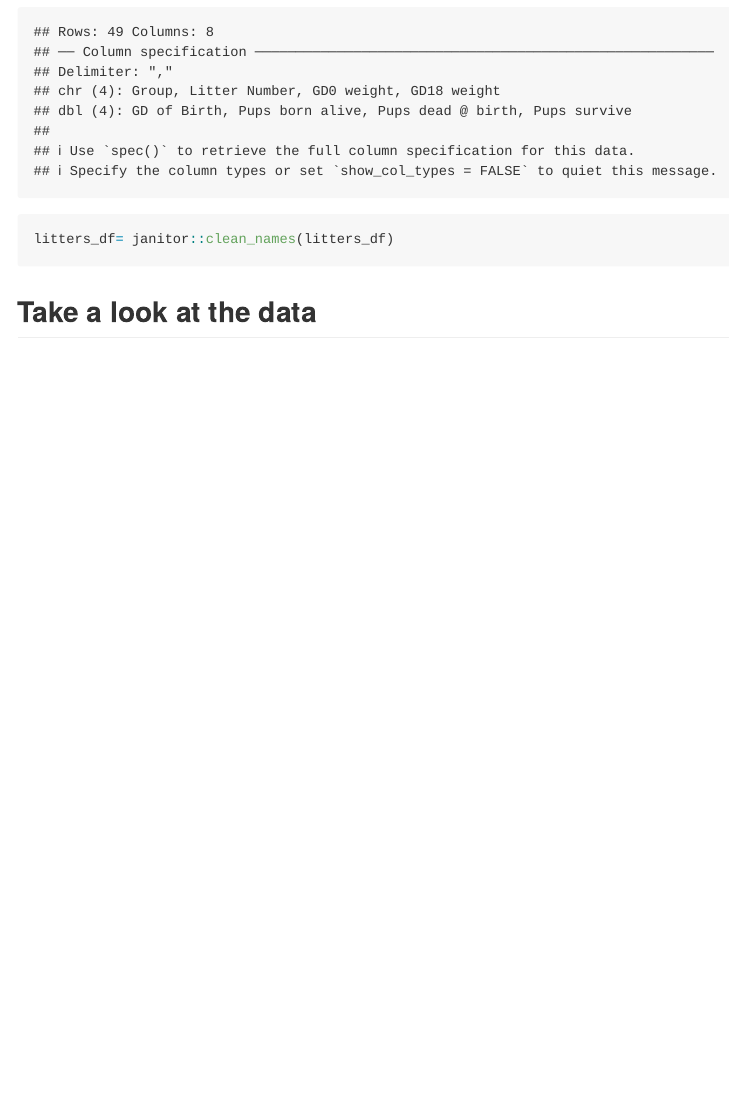
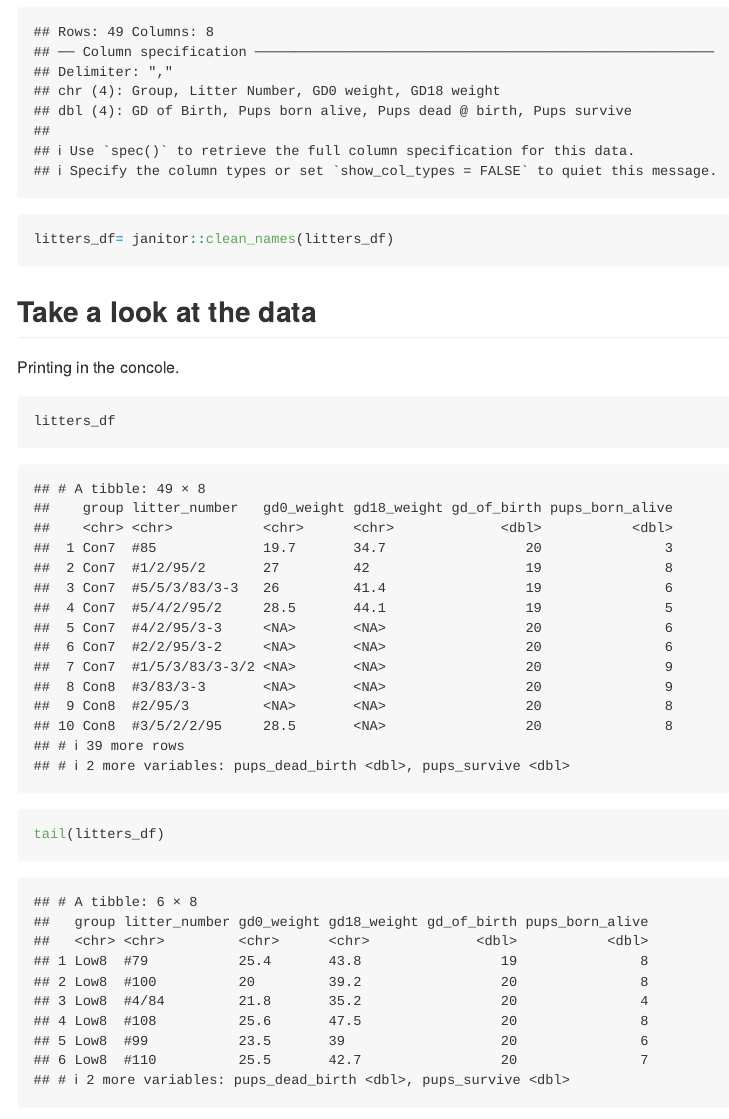
Before and after one commit to JennyChen810/data_wrangling_i, an R Markdown document (data_import.Rmd): the page in a window 1100 px wide, from 640 px down. Rendered offline with R 4.5, knitr and Pandoc, with nearby package versions; column names are cleaned by a stand-in for the janitor package.

Commit message:
look at data!!

````diff
--- a/data_import.Rmd
+++ b/data_import.Rmd
@@ -18,3 +18,14 @@ litters_df= janitor::clean_names(litters_df)
 
 ```
 ## Take a look at the data
+
+Printing in the concole.
+```{r}
+litters_df
+```
+
+```{r}
+
+tail(litters_df)
+```
+```{r}
````
Also changed, not shown: data_import.md, data_import.Rmd (2 more changed lines).
